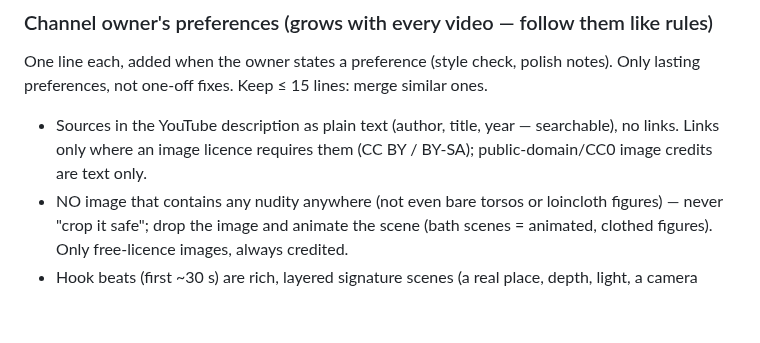
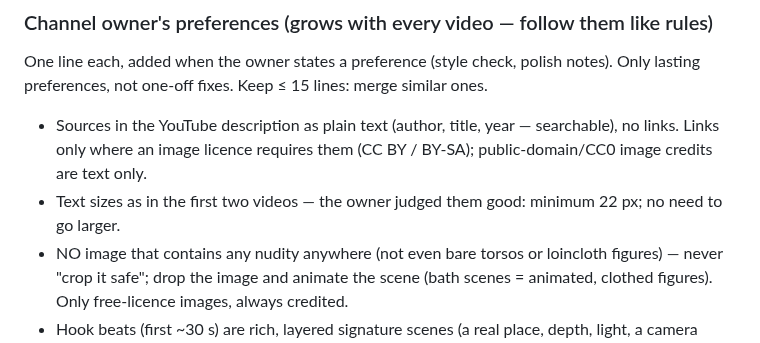
Before and after one commit to AmrKha1/binly-studio, a Markdown page: docs/PLAYBOOK.md, the part around the change. GitHub-like rendering; blank space fills up the shorter version.

Commit message:
Owner preference: keep text minimum at 22 px (as in the first two videos)
Co-Authored-By: Claude Opus 5.5 <noreply@anthropic.com>

```diff
--- a/docs/PLAYBOOK.md
+++ b/docs/PLAYBOOK.md
@@ -88,6 +88,7 @@ One line each, added when the owner states a preference (style check, polish not
 not one-off fixes. Keep ≤ 15 lines: merge similar ones.
 - Sources in the YouTube description as plain text (author, title, year — searchable), no links. Links only where an
   image licence requires them (CC BY / BY-SA); public-domain/CC0 image credits are text only.
+- Text sizes as in the first two videos — the owner judged them good: minimum 22 px; no need to go larger.
 - NO image that contains any nudity anywhere (not even bare torsos or loincloth figures) — never "crop it safe"; drop
   the image and animate the scene (bath scenes = animated, clothed figures). Only free-licence images, always credited.
 - Hook beats (first ~30 s) are rich, layered signature scenes (a real place, depth, light, a camera move) — never a
```
Also changed, not shown: .claude/agents/binly-builder.md (+3 -2 lines), docs/BUILDER.md (+2 -2 lines).
